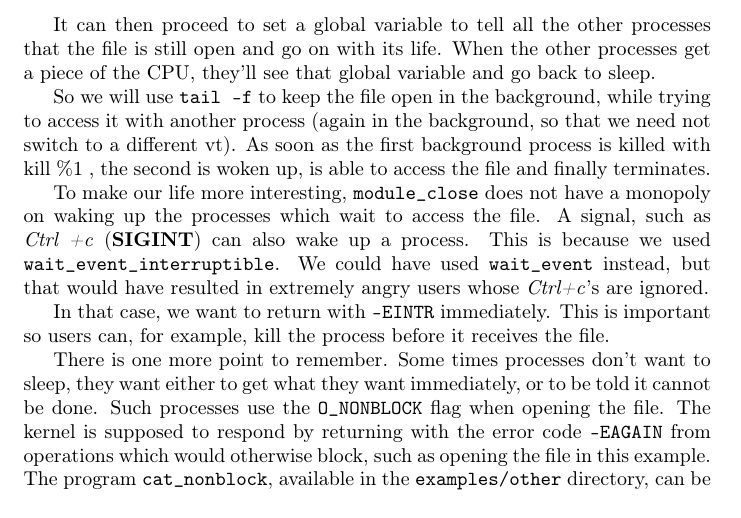
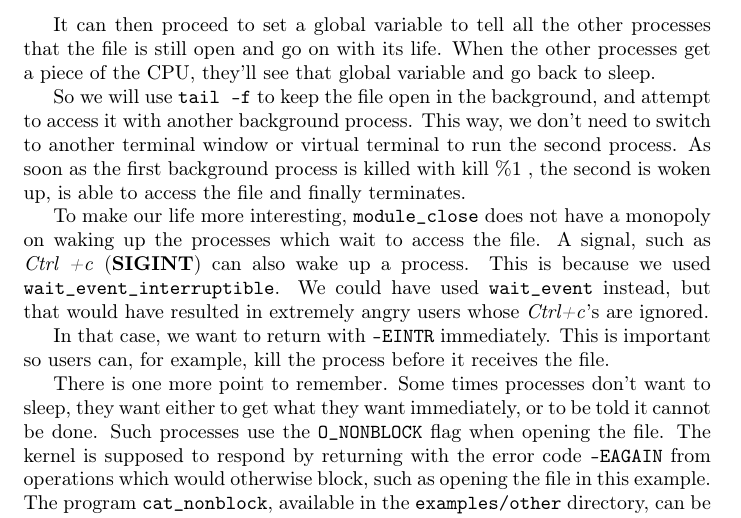
Before and after one commit to sysprog21/lkmpg, a LaTeX book (lkmpg.tex): part of page 41 of 57, cut so that both start at the same text. Compiled offline with pdfLaTeX.

Commit message:
Improve clarity in file access example
Replaced "vt" with "virtual terminal" to improve readability,
as the abbreviation appears for the first time in this section.
Also rephrased to avoid nested parentheses.

Signed-off-by: Cheng-Yang Chou <yphbchou0911@gmail.com>

```diff
--- a/lkmpg.tex
+++ b/lkmpg.tex
@@ -1612,7 +1612,8 @@ The process does not know somebody else used the CPU for most of the time betwee
 It can then proceed to set a global variable to tell all the other processes that the file is still open and go on with its life.
 When the other processes get a piece of the CPU, they'll see that global variable and go back to sleep.
 
-So we will use \sh|tail -f| to keep the file open in the background, while trying to access it with another process (again in the background, so that we need not switch to a different vt).
+So we will use \sh|tail -f| to keep the file open in the background, and attempt to access it with another background process.
+This way, we don't need to switch to another terminal window or virtual terminal to run the second process.
 As soon as the first background process is killed with kill \%1 , the second is woken up, is able to access the file and finally terminates.
 
 To make our life more interesting, \cpp|module_close| does not have a monopoly on waking up the processes which wait to access the file.
```
